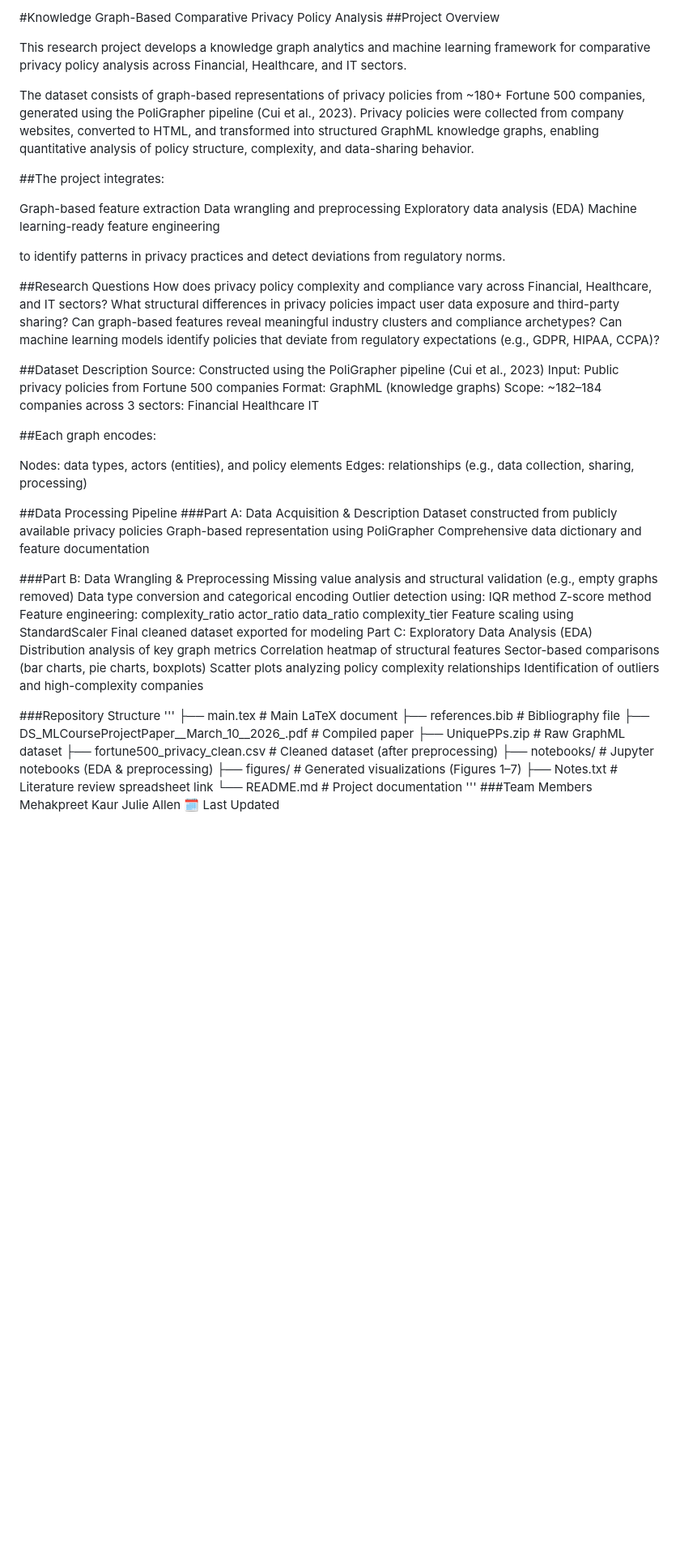
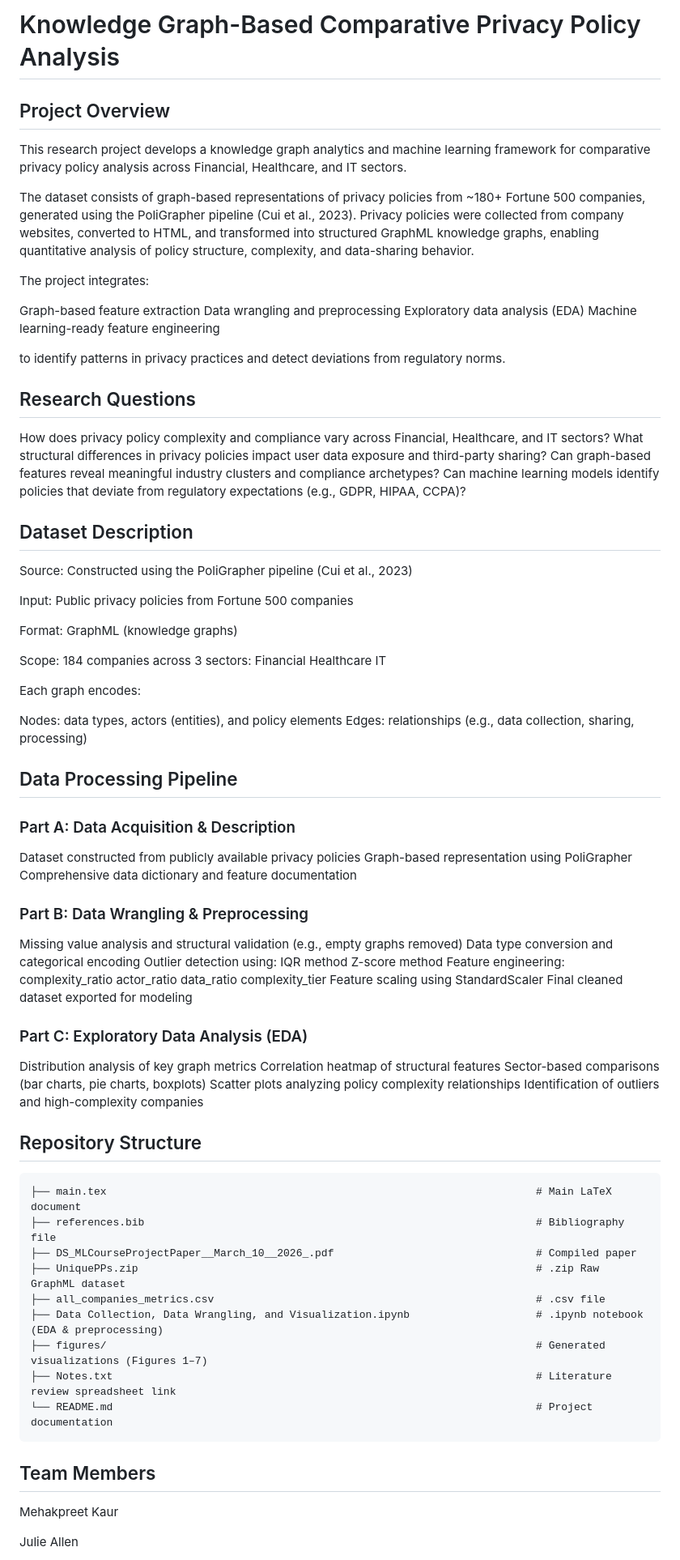
Before and after one commit to mehakpreet24/Mehak_Julie_DS-ML_PrivacyPolicyAnalysis, a Markdown page: README.md, the part around one of its changes. Shown at 81% size. GitHub-like rendering; blank space fills up the shorter version.

````diff
--- a/README.md
+++ b/README.md
@@ -1,11 +1,11 @@
-#Knowledge Graph-Based Comparative Privacy Policy Analysis
-##Project Overview
+# Knowledge Graph-Based Comparative Privacy Policy Analysis
+## Project Overview
 
 This research project develops a knowledge graph analytics and machine learning framework for comparative privacy policy analysis across Financial, Healthcare, and IT sectors.
 
 The dataset consists of graph-based representations of privacy policies from ~180+ Fortune 500 companies, generated using the PoliGrapher pipeline (Cui et al., 2023). Privacy policies were collected from company websites, converted to HTML, and transformed into structured GraphML knowledge graphs, enabling quantitative analysis of policy structure, complexity, and data-sharing behavior.
 
-##The project integrates:
+The project integrates:
 
 Graph-based feature extraction
 Data wrangling and preprocessing
@@ -14,33 +14,35 @@ Machine learning-ready feature engineering
 
 to identify patterns in privacy practices and detect deviations from regulatory norms.
 
-##Research Questions
+## Research Questions
 How does privacy policy complexity and compliance vary across Financial, Healthcare, and IT sectors?
 What structural differences in privacy policies impact user data exposure and third-party sharing?
 Can graph-based features reveal meaningful industry clusters and compliance archetypes?
 Can machine learning models identify policies that deviate from regulatory expectations (e.g., GDPR, HIPAA, CCPA)?
 
-##Dataset Description
+## Dataset Description
 Source: Constructed using the PoliGrapher pipeline (Cui et al., 2023)
+
 Input: Public privacy policies from Fortune 500 companies
+
 Format: GraphML (knowledge graphs)
-Scope: ~182–184 companies across 3 sectors:
+
+Scope: 184 companies across 3 sectors:
 Financial
 Healthcare
 IT
 
-##Each graph encodes:
+Each graph encodes:
 
 Nodes: data types, actors (entities), and policy elements
 Edges: relationships (e.g., data collection, sharing, processing)
 
-##Data Processing Pipeline
-###Part A: Data Acquisition & Description
+## Data Processing Pipeline
+### Part A: Data Acquisition & Description
 Dataset constructed from publicly available privacy policies
 Graph-based representation using PoliGrapher
 Comprehensive data dictionary and feature documentation
-
-###Part B: Data Wrangling & Preprocessing
+### Part B: Data Wrangling & Preprocessing
 Missing value analysis and structural validation (e.g., empty graphs removed)
 Data type conversion and categorical encoding
 Outlier detection using:
@@ -53,27 +55,28 @@ data_ratio
 complexity_tier
 Feature scaling using StandardScaler
 Final cleaned dataset exported for modeling
-Part C: Exploratory Data Analysis (EDA)
+### Part C: Exploratory Data Analysis (EDA)
 Distribution analysis of key graph metrics
 Correlation heatmap of structural features
 Sector-based comparisons (bar charts, pie charts, boxplots)
 Scatter plots analyzing policy complexity relationships
 Identification of outliers and high-complexity companies
 
-###Repository Structure
-'''
-├── main.tex                                         # Main LaTeX document
-├── references.bib                                   # Bibliography file
-├── DS_MLCourseProjectPaper__March_10__2026_.pdf     # Compiled paper
-├── UniquePPs.zip                                    # Raw GraphML dataset
-├── fortune500_privacy_clean.csv                     # Cleaned dataset (after preprocessing)
-├── notebooks/                                       # Jupyter notebooks (EDA & preprocessing)
-├── figures/                                         # Generated visualizations (Figures 1–7)
-├── Notes.txt                                        # Literature review spreadsheet link
-└── README.md                                        # Project documentation
-'''
-###Team Members
+
+## Repository Structure
+```
+├── main.tex                                                                    # Main LaTeX document
+├── references.bib                                                              # Bibliography file
+├── DS_MLCourseProjectPaper__March_10__2026_.pdf                                # Compiled paper
+├── UniquePPs.zip                                                               # .zip Raw GraphML dataset
+├── all_companies_metrics.csv                                                   # .csv file
+├── Data Collection, Data Wrangling, and Visualization.ipynb                    # .ipynb notebook (EDA & preprocessing)
+├── figures/                                                                    # Generated visualizations (Figures 1–7)
+├── Notes.txt                                                                   # Literature review spreadsheet link
+└── README.md                                                                   # Project documentation
+```
+## Team Members
 Mehakpreet Kaur
+
 Julie Allen
-🗓 Last Updated
 
````
Also changed, not shown: other parts of README.md (+5 -3 lines).
